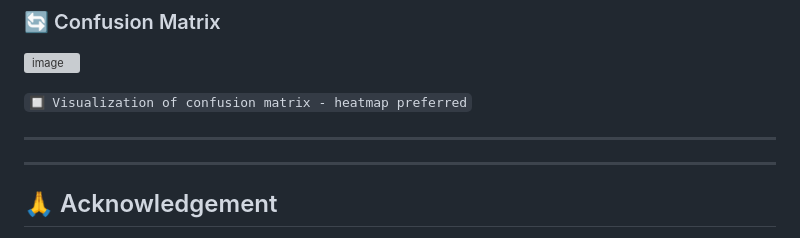
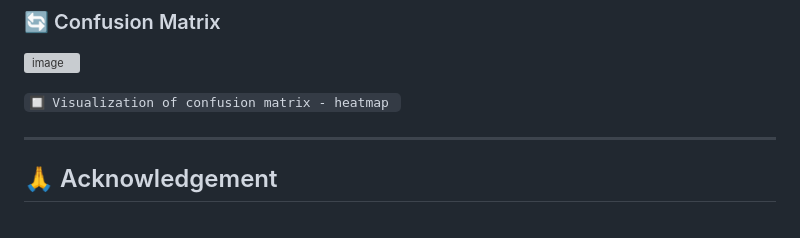
Before and after one commit to SebastianBenjamin/Prakrutinischikaran, a Markdown page: README.md, the part around the change. Rendered like a GitHub page; grey boxes are pictures that could not be loaded.

```diff
--- a/README.md
+++ b/README.md
@@ -172,10 +172,7 @@ print("Response:", response.json())
 ### 🔄 Confusion Matrix
 ![image](https://github.com/user-attachments/assets/e3b82bae-f6b2-4e44-96e6-1c7f8d3f5fb1)
 
-`🔲 Visualization of confusion matrix - heatmap preferred`
-
----
-
+`🔲 Visualization of confusion matrix - heatmap `
 
 ---
 
```
